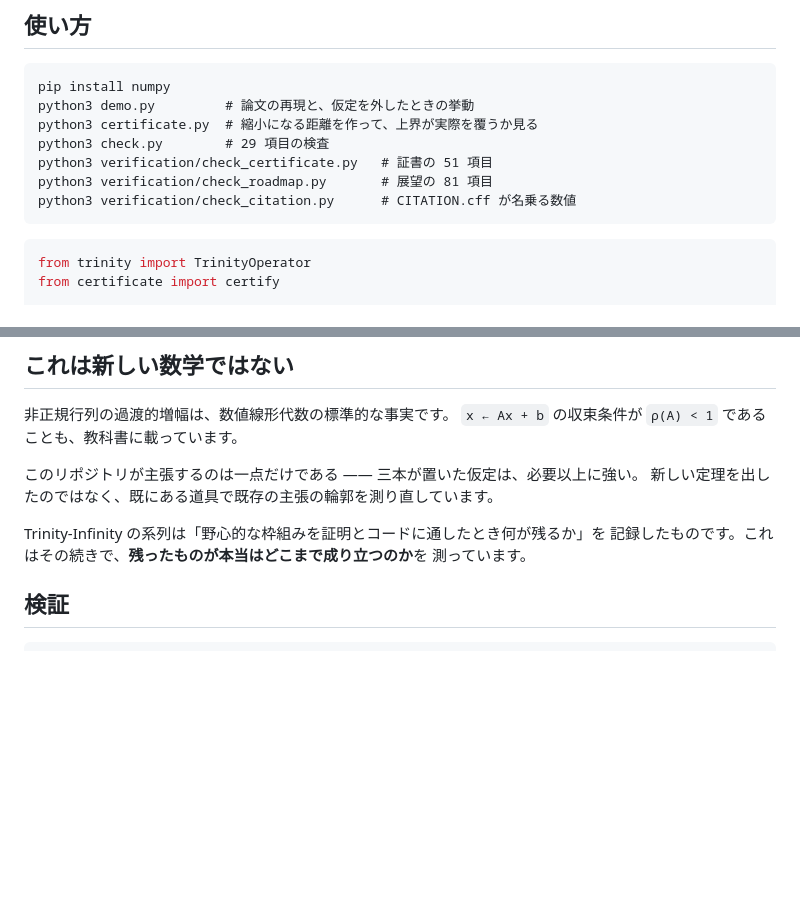
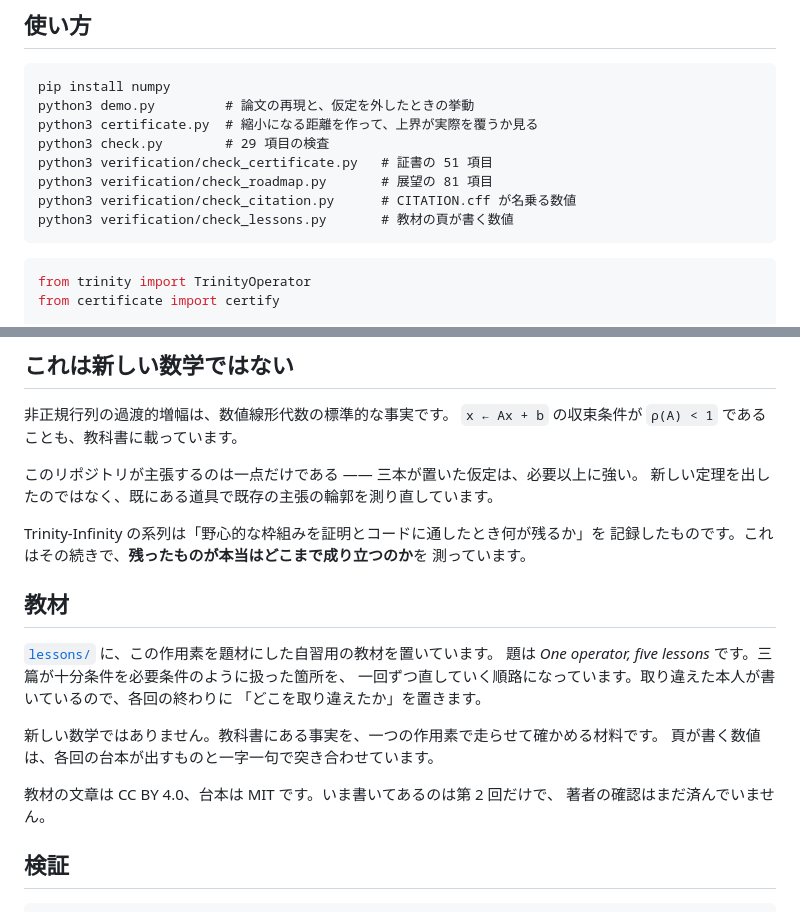
Before and after one commit to cpsbvbng26-dotcom/trinity-operator, a Markdown page: README.md, 2 parts joined by grey strips. Rendered like a GitHub page; blank space fills up the shorter version.

Commit message:
README に教材の節を足す
Co-Authored-By: Claude Opus 5.5 <noreply@anthropic.com>
Claude-Session: https://claude.ai/code/session_01QqWsm63g52W27jU94E5dfL

````diff
--- a/README.md
+++ b/README.md
@@ -211,6 +211,7 @@ python3 check.py        # 29 項目の検査
 python3 verification/check_certificate.py   # 証書の 51 項目
 python3 verification/check_roadmap.py       # 展望の 81 項目
 python3 verification/check_citation.py      # CITATION.cff が名乗る数値
+python3 verification/check_lessons.py       # 教材の頁が書く数値
 ```
 
 ```python
@@ -243,6 +244,19 @@ print(cert.audit())            # 証書そのものを乱数で当たり直す
 Trinity-Infinity の系列は「野心的な枠組みを証明とコードに通したとき何が残るか」を
 記録したものです。これはその続きで、**残ったものが本当はどこまで成り立つのか**を
 測っています。
+
+## 教材
+
+[`lessons/`](lessons/) に、この作用素を題材にした自習用の教材を置いています。
+題は *One operator, five lessons* です。三篇が十分条件を必要条件のように扱った箇所を、
+一回ずつ直していく順路になっています。取り違えた本人が書いているので、各回の終わりに
+「どこを取り違えたか」を置きます。
+
+新しい数学ではありません。教科書にある事実を、一つの作用素で走らせて確かめる材料です。
+頁が書く数値は、各回の台本が出すものと一字一句で突き合わせています。
+
+教材の文章は CC BY 4.0、台本は MIT です。いま書いてあるのは第 2 回だけで、
+著者の確認はまだ済んでいません。
 
 ## 検証
 
````
